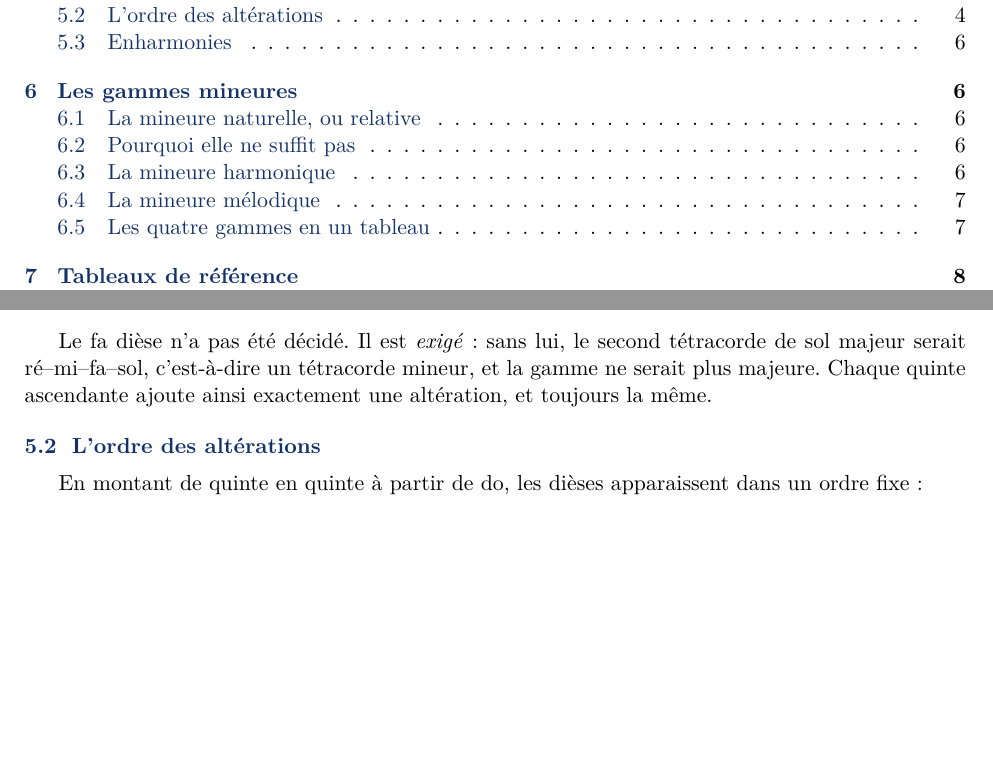
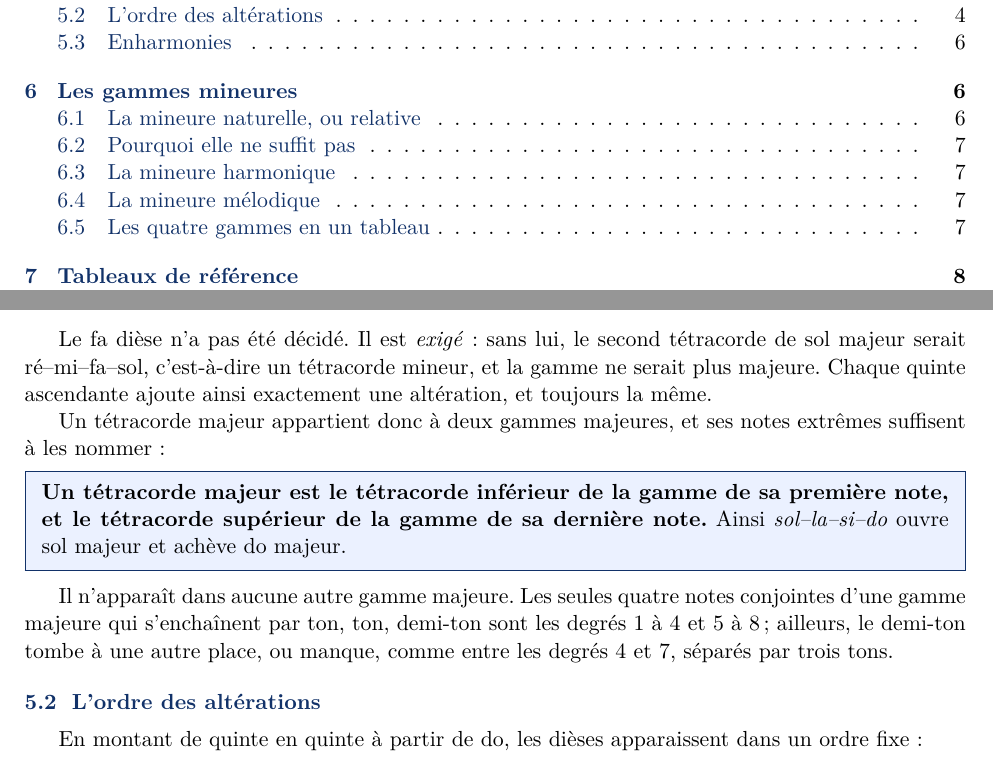
Before and after one commit to fbastin/musique-theorie, a LaTeX document (gammes.tex): two parts of pages 2 and 5 of 16, joined at a grey line, cut so that both start at the same text, the shorter picture padded with empty space. Compiled offline with pdfLaTeX.

Commit message:
feat(gammes): nommer les deux gammes d'un tétracorde majeur par ses notes extrêmes
La section 5.1 en tire la règle pratique : un tétracorde majeur est le
tétracorde inférieur de la gamme de sa première note et le tétracorde
supérieur de celle de sa dernière note (sol–la–si–do ouvre sol majeur et
achève do majeur), et il n'apparaît dans aucune autre gamme majeure.

Co-Authored-By: Claude Opus 5.5 <noreply@anthropic.com>

```diff
--- a/gammes.tex
+++ b/gammes.tex
@@ -258,6 +258,20 @@ Le fa dièse n'a pas été décidé. Il est \emph{exigé} : sans lui, le second
 tétracorde de sol majeur serait ré--mi--fa--sol, c'est-à-dire un tétracorde
 mineur, et la gamme ne serait plus majeure. Chaque quinte ascendante ajoute
 ainsi exactement une altération, et toujours la même.
+
+Un tétracorde majeur appartient donc à deux gammes majeures, et ses notes
+extrêmes suffisent à les nommer :
+
+\begin{remarque}
+\textbf{Un tétracorde majeur est le tétracorde inférieur de la gamme de sa
+première note, et le tétracorde supérieur de la gamme de sa dernière note.}
+Ainsi \emph{sol--la--si--do} ouvre sol majeur et achève do majeur.
+\end{remarque}
+
+Il n'apparaît dans aucune autre gamme majeure. Les seules quatre notes
+conjointes d'une gamme majeure qui s'enchaînent par ton, ton, demi-ton sont
+les degrés 1 à 4 et 5 à 8 ; ailleurs, le demi-ton tombe à une autre place, ou
+manque, comme entre les degrés 4 et 7, séparés par trois tons.
 
 \subsection{L'ordre des altérations}
 
```
Also changed, not shown: gammes.pdf.
